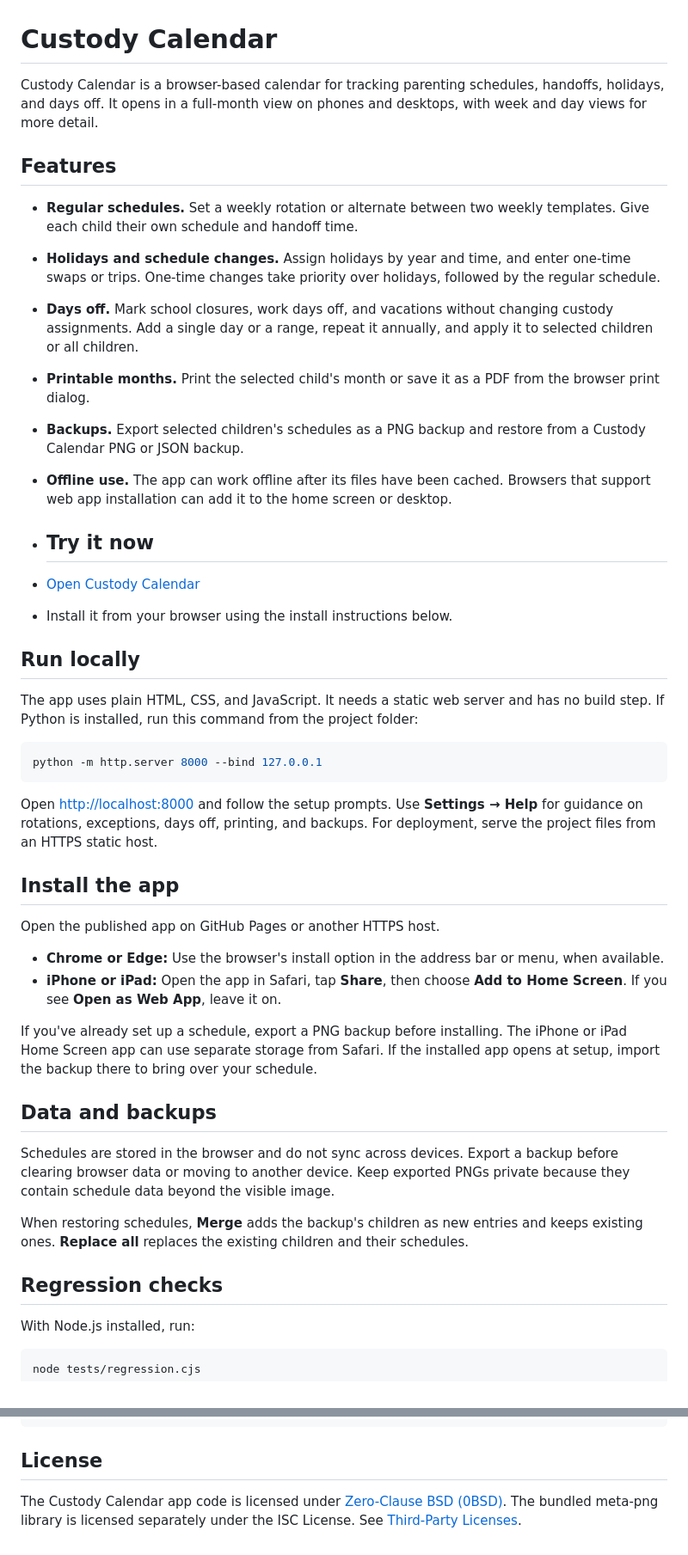
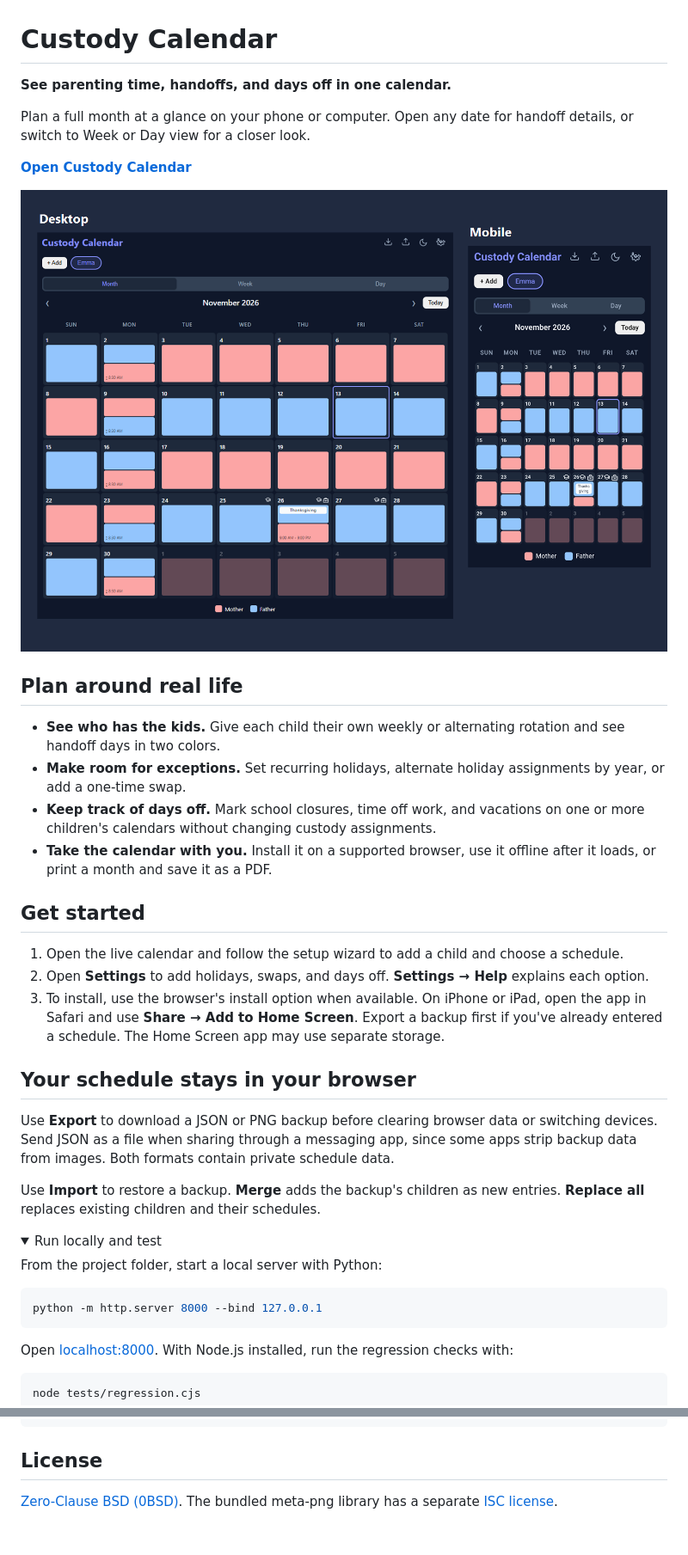
Before and after one commit to CS06/custody-calendar, a Markdown page: README.md, 2 parts joined by grey strips. Shown at 86% size. Rendered like a GitHub page; pictures changed too: docs/calendar-preview.png (added); folded sections open.

Commit message:
Showcase Custody Calendar with desktop and mobile previews

````diff
--- a/README.md
+++ b/README.md
@@ -1,48 +1,42 @@
 # Custody Calendar
 
-Custody Calendar is a browser-based calendar for tracking parenting schedules, handoffs, holidays, and days off. It opens in a full-month view on phones and desktops, with week and day views for more detail.
+**See parenting time, handoffs, and days off in one calendar.**
 
-## Features
+Plan a full month at a glance on your phone or computer. Open any date for handoff details, or switch to Week or Day view for a closer look.
 
-- **Regular schedules.** Set a weekly rotation or alternate between two weekly templates. Give each child their own schedule and handoff time.
-- **Holidays and schedule changes.** Assign holidays by year and time, and enter one-time swaps or trips. One-time changes take priority over holidays, followed by the regular schedule.
-- **Days off.** Mark school closures, work days off, and vacations without changing custody assignments. Add a single day or a range, repeat it annually, and apply it to selected children or all children.
-- **Printable months.** Print the selected child's month or save it as a PDF from the browser print dialog.
-- **Backups.** Export selected children's schedules as a PNG backup and restore from a Custody Calendar PNG or JSON backup.
-- **Offline use.** The app can work offline after its files have been cached. Browsers that support web app installation can add it to the home screen or desktop.
+[**Open Custody Calendar**](https://cs06.github.io/custody-calendar/)
 
-- ## Try it now
-- [Open Custody Calendar](https://cs06.github.io/custody-calendar/)
-- Install it from your browser using the install instructions below.
+![Custody Calendar month view on desktop and mobile, with color-coded parenting time, handoffs, and Thanksgiving](docs/calendar-preview.png)
 
-## Run locally
+## Plan around real life
 
-The app uses plain HTML, CSS, and JavaScript. It needs a static web server and has no build step. If Python is installed, run this command from the project folder:
+- **See who has the kids.** Give each child their own weekly or alternating rotation and see handoff days in two colors.
+- **Make room for exceptions.** Set recurring holidays, alternate holiday assignments by year, or add a one-time swap.
+- **Keep track of days off.** Mark school closures, time off work, and vacations on one or more children's calendars without changing custody assignments.
+- **Take the calendar with you.** Install it on a supported browser, use it offline after it loads, or print a month and save it as a PDF.
+
+## Get started
+
+1. Open the live calendar and follow the setup wizard to add a child and choose a schedule.
+2. Open **Settings** to add holidays, swaps, and days off. **Settings → Help** explains each option.
+3. To install, use the browser's install option when available. On iPhone or iPad, open the app in Safari and use **Share → Add to Home Screen**. Export a backup first if you've already entered a schedule. The Home Screen app may use separate storage.
+
+## Your schedule stays in your browser
+
+Use **Export** to download a JSON or PNG backup before clearing browser data or switching devices. Send JSON as a file when sharing through a messaging app, since some apps strip backup data from images. Both formats contain private schedule data.
+
+Use **Import** to restore a backup. **Merge** adds the backup's children as new entries. **Replace all** replaces existing children and their schedules.
+
+<details>
+<summary>Run locally and test</summary>
+
+From the project folder, start a local server with Python:
 
 ```sh
 python -m http.server 8000 --bind 127.0.0.1
 ```
 
-Open [http://localhost:8000](http://localhost:8000) and follow the setup prompts. Use **Settings → Help** for guidance on rotations, exceptions, days off, printing, and backups. For deployment, serve the project files from an HTTPS static host.
-
-## Install the app
-
-Open the published app on GitHub Pages or another HTTPS host.
-
-- **Chrome or Edge:** Use the browser's install option in the address bar or menu, when available.
-- **iPhone or iPad:** Open the app in Safari, tap **Share**, then choose **Add to Home Screen**. If you see **Open as Web App**, leave it on.
-
-If you've already set up a schedule, export a PNG backup before installing. The iPhone or iPad Home Screen app can use separate storage from Safari. If the installed app opens at setup, import the backup there to bring over your schedule.
-
-## Data and backups
-
-Schedules are stored in the browser and do not sync across devices. Export a backup before clearing browser data or moving to another device. Keep exported PNGs private because they contain schedule data beyond the visible image.
-
-When restoring schedules, **Merge** adds the backup's children as new entries and keeps existing ones. **Replace all** replaces the existing children and their schedules.
-
-## Regression checks
-
-With Node.js installed, run:
+Open [localhost:8000](http://localhost:8000). With Node.js installed, run the regression checks with:
 
 ```sh
 node tests/regression.cjs
@@ -51,4 +47,3 @@ node tests/regression.cjs
 ## License
 
-The Custody Calendar app code is licensed under [Zero-Clause BSD (0BSD)](LICENSE).
-The bundled meta-png library is licensed separately under the ISC License. See [Third-Party Licenses](LICENSES.md).
+[Zero-Clause BSD (0BSD)](LICENSE). The bundled meta-png library has a separate [ISC license](LICENSES.md).
````
Also changed, not shown: other parts of README.md (+2 -0 lines).
